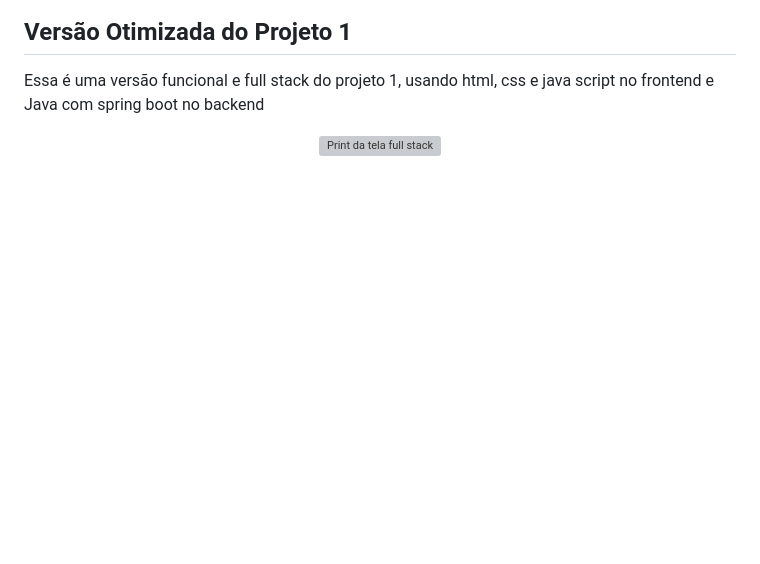
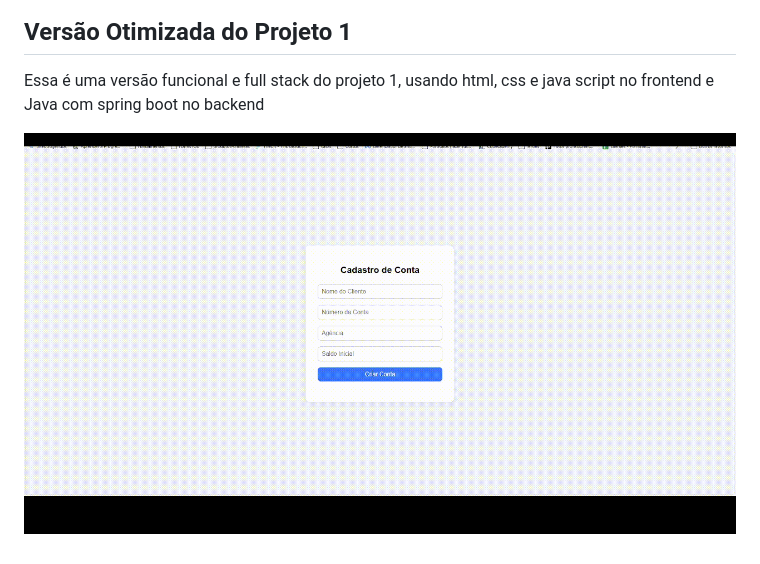
Before and after one commit to MatheusHJDA/bootcamp-java-cloud-DIO, a Markdown page: README.md, the part around the change. Drawn GitHub-style; pictures changed too: img/conta-full-stack.gif (added); blank space fills up the shorter version; grey boxes are pictures that could not be loaded.

Commit message:
Conta Full Stack

```diff
--- a/README.md
+++ b/README.md
@@ -14,5 +14,5 @@
 <p>Essa é uma versão funcional e full stack do projeto 1, usando html, css e java script no frontend e Java com spring boot no backend</p>
 
 <p align="center">
-  <img src="img/conta-banco-terminal-full-stack.jpg" alt="Print da tela full stack" width="auto"/>
+  <img src="img/conta-full-stack.gif" alt="Print da tela full stack" width="auto"/>
 </p>
```
Also changed, not shown: 8 other files.
